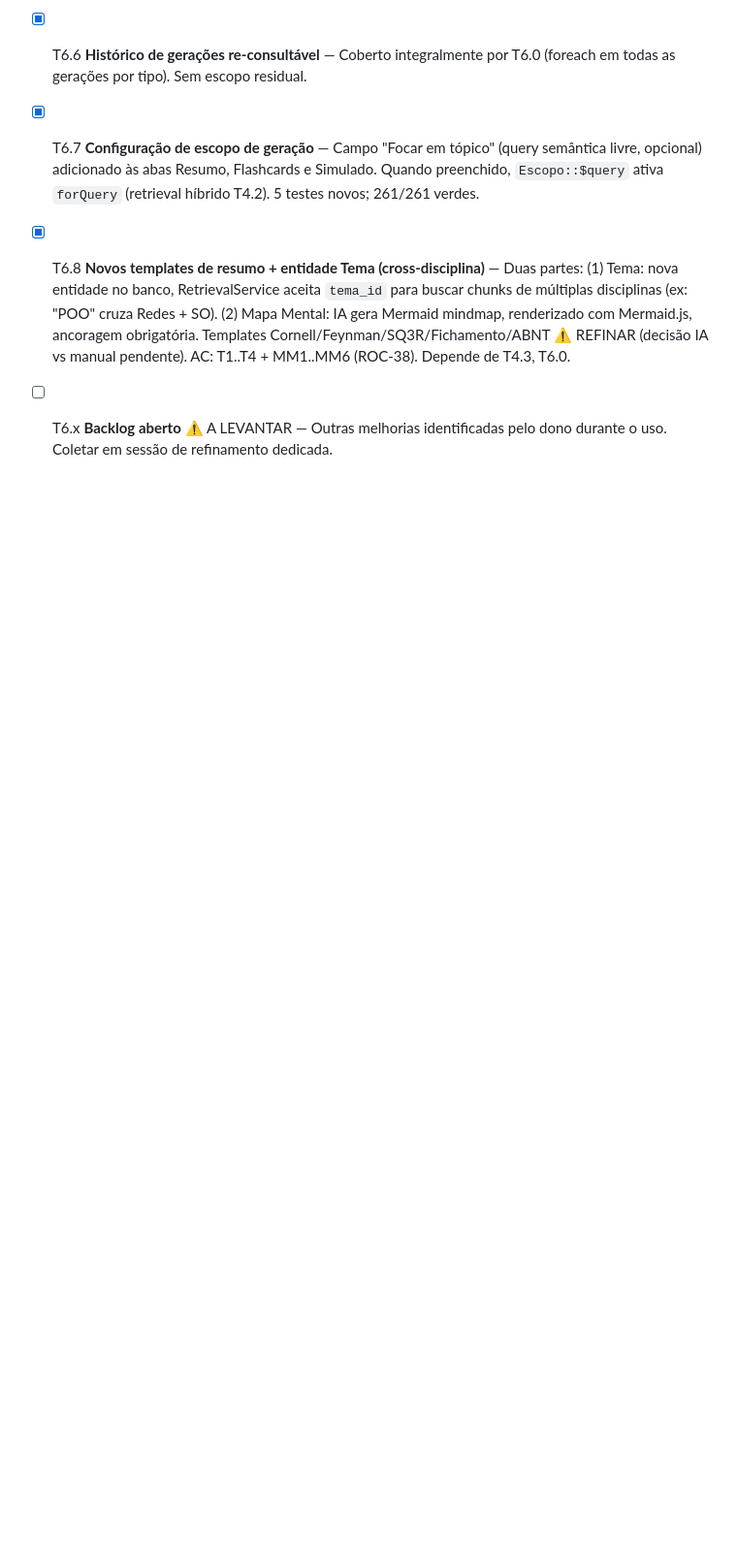
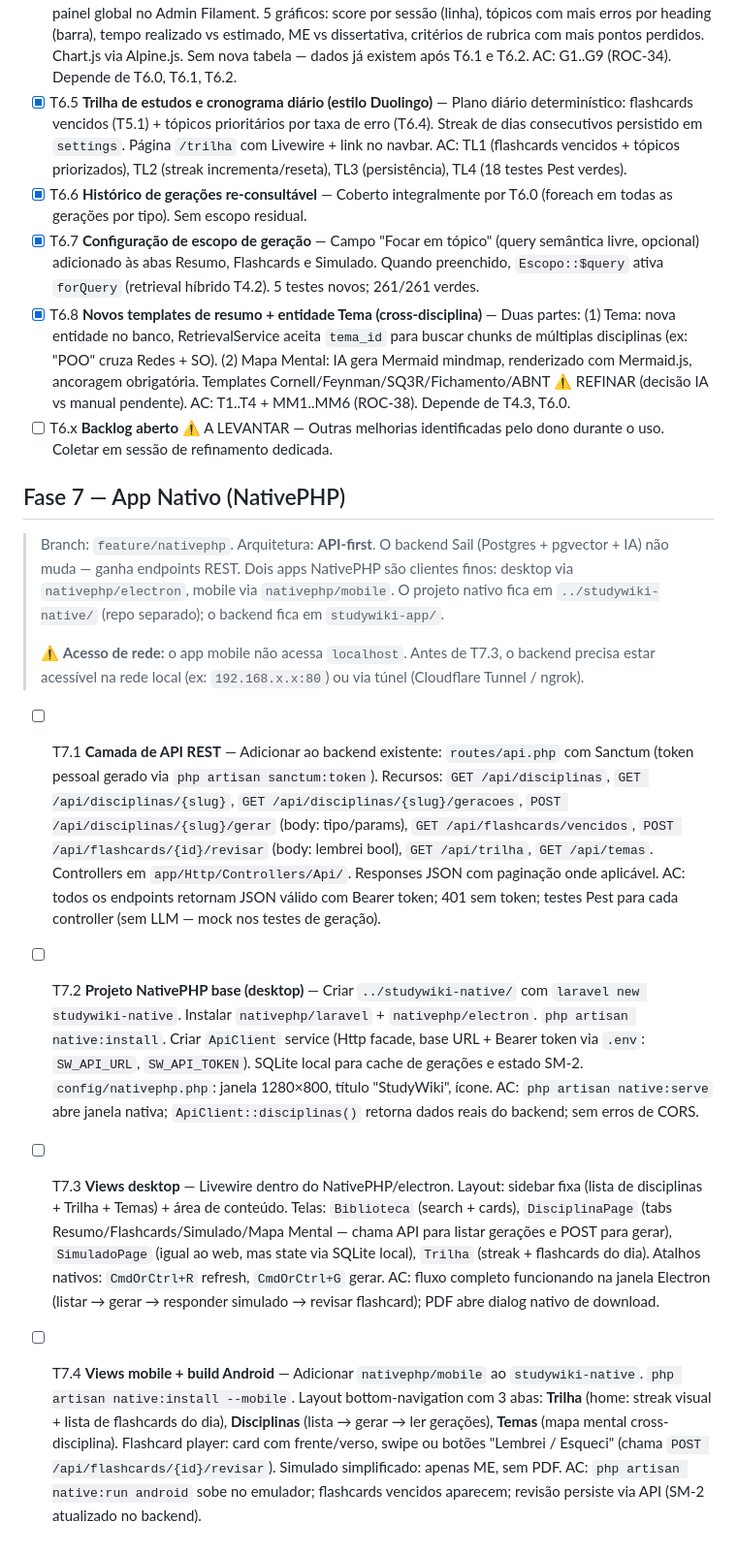
Before and after one commit to VictorSmaniotto/studywiki, a Markdown page: tasks.md, the part around the change. Shown at 97% size. Drawn GitHub-style; blank space fills up the shorter version.

Commit message:
feat(T7): refinamento Fase 7 — NativePHP API-first (desktop + mobile)
Adiciona tasks T7.1..T7.4 ao backlog:
- T7.1: camada REST + Sanctum no backend existente
- T7.2: projeto studywiki-native com nativephp/electron
- T7.3: views desktop (sidebar + Electron)
- T7.4: views mobile + build Android (nativephp/mobile)

Co-Authored-By: Claude Sonnet 4.6 <noreply@anthropic.com>
Claude-Session: https://claude.ai/code/session_01RLRcchK7QmE462ixZxzqTN

```diff
--- a/tasks.md
+++ b/tasks.md
@@ -54,3 +54,20 @@ criado: 2026-06-16
 - [x] T6.7 **Configuração de escopo de geração** — Campo "Focar em tópico" (query semântica livre, opcional) adicionado às abas Resumo, Flashcards e Simulado. Quando preenchido, `Escopo::$query` ativa `forQuery` (retrieval híbrido T4.2). 5 testes novos; 261/261 verdes.
 - [x] T6.8 **Novos templates de resumo + entidade Tema (cross-disciplina)** — Duas partes: (1) Tema: nova entidade no banco, RetrievalService aceita `tema_id` para buscar chunks de múltiplas disciplinas (ex: "POO" cruza Redes + SO). (2) Mapa Mental: IA gera Mermaid mindmap, renderizado com Mermaid.js, ancoragem obrigatória. Templates Cornell/Feynman/SQ3R/Fichamento/ABNT ⚠ REFINAR (decisão IA vs manual pendente). AC: T1..T4 + MM1..MM6 (ROC-38). Depende de T4.3, T6.0.
 - [ ] T6.x **Backlog aberto** ⚠ A LEVANTAR — Outras melhorias identificadas pelo dono durante o uso. Coletar em sessão de refinamento dedicada.
+
+## Fase 7 — App Nativo (NativePHP)
+
+> Branch: `feature/nativephp`. Arquitetura: **API-first**.
+> O backend Sail (Postgres + pgvector + IA) não muda — ganha endpoints REST.
+> Dois apps NativePHP são clientes finos: desktop via `nativephp/electron`, mobile via `nativephp/mobile`.
+> O projeto nativo fica em `../studywiki-native/` (repo separado); o backend fica em `studywiki-app/`.
+>
+> ⚠ **Acesso de rede:** o app mobile não acessa `localhost`. Antes de T7.3, o backend precisa estar acessível na rede local (ex: `192.168.x.x:80`) ou via túnel (Cloudflare Tunnel / ngrok).
+
+- [ ] T7.1 **Camada de API REST** — Adicionar ao backend existente: `routes/api.php` com Sanctum (token pessoal gerado via `php artisan sanctum:token`). Recursos: `GET /api/disciplinas`, `GET /api/disciplinas/{slug}`, `GET /api/disciplinas/{slug}/geracoes`, `POST /api/disciplinas/{slug}/gerar` (body: tipo/params), `GET /api/flashcards/vencidos`, `POST /api/flashcards/{id}/revisar` (body: lembrei bool), `GET /api/trilha`, `GET /api/temas`. Controllers em `app/Http/Controllers/Api/`. Responses JSON com paginação onde aplicável. AC: todos os endpoints retornam JSON válido com Bearer token; 401 sem token; testes Pest para cada controller (sem LLM — mock nos testes de geração).
+
+- [ ] T7.2 **Projeto NativePHP base (desktop)** — Criar `../studywiki-native/` com `laravel new studywiki-native`. Instalar `nativephp/laravel` + `nativephp/electron`. `php artisan native:install`. Criar `ApiClient` service (Http facade, base URL + Bearer token via `.env`: `SW_API_URL`, `SW_API_TOKEN`). SQLite local para cache de gerações e estado SM-2. `config/nativephp.php`: janela 1280×800, título "StudyWiki", ícone. AC: `php artisan native:serve` abre janela nativa; `ApiClient::disciplinas()` retorna dados reais do backend; sem erros de CORS.
+
+- [ ] T7.3 **Views desktop** — Livewire dentro do NativePHP/electron. Layout: sidebar fixa (lista de disciplinas + Trilha + Temas) + área de conteúdo. Telas: `Biblioteca` (search + cards), `DisciplinaPage` (tabs Resumo/Flashcards/Simulado/Mapa Mental — chama API para listar gerações e POST para gerar), `SimuladoPage` (igual ao web, mas state via SQLite local), `Trilha` (streak + flashcards do dia). Atalhos nativos: `CmdOrCtrl+R` refresh, `CmdOrCtrl+G` gerar. AC: fluxo completo funcionando na janela Electron (listar → gerar → responder simulado → revisar flashcard); PDF abre dialog nativo de download.
+
+- [ ] T7.4 **Views mobile + build Android** — Adicionar `nativephp/mobile` ao `studywiki-native`. `php artisan native:install --mobile`. Layout bottom-navigation com 3 abas: **Trilha** (home: streak visual + lista de flashcards do dia), **Disciplinas** (lista → gerar → ler gerações), **Temas** (mapa mental cross-disciplina). Flashcard player: card com frente/verso, swipe ou botões "Lembrei / Esqueci" (chama `POST /api/flashcards/{id}/revisar`). Simulado simplificado: apenas ME, sem PDF. AC: `php artisan native:run android` sobe no emulador; flashcards vencidos aparecem; revisão persiste via API (SM-2 atualizado no backend).
```
